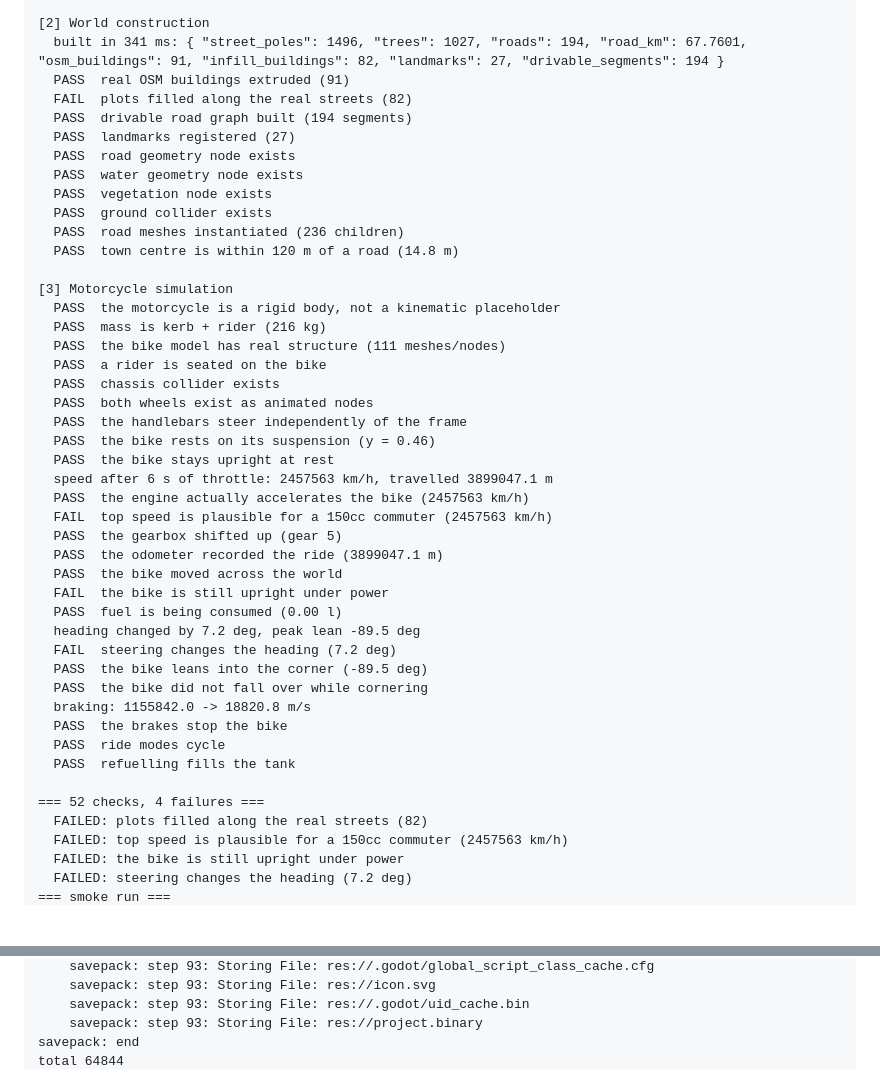
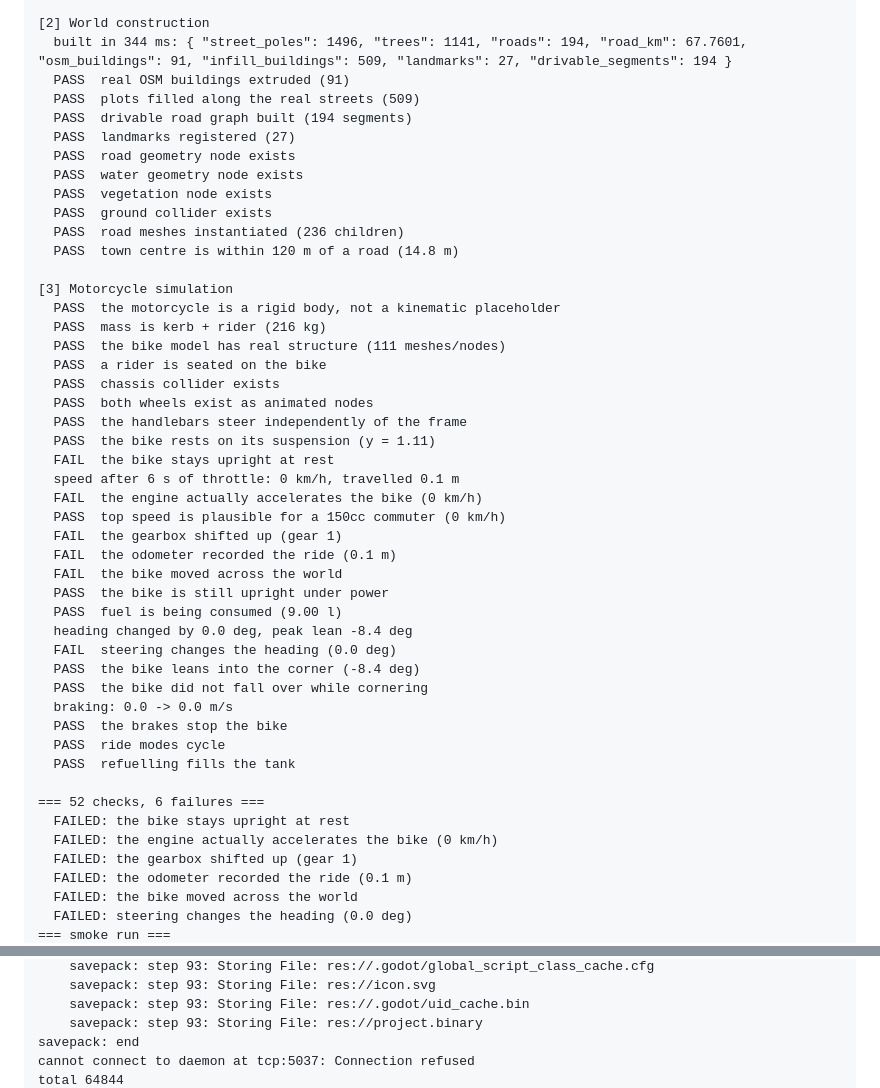
Before and after one commit to Shasank-Bommineni/Darsi, a Markdown page: .ci/last-run.md, 2 parts joined by grey strips. GitHub-like rendering; blank space fills up the shorter version.

```diff
--- a/.ci/last-run.md
+++ b/.ci/last-run.md
@@ -89,9 +89,9 @@ Godot Engine v4.3.stable.official.77dcf97d8 - https://godotengine.org
   PASS  every road vertex lies inside the imported extract (0 strays)
 
 [2] World construction
-  built in 341 ms: { "street_poles": 1496, "trees": 1027, "roads": 194, "road_km": 67.7601, "osm_buildings": 91, "infill_buildings": 82, "landmarks": 27, "drivable_segments": 194 }
+  built in 344 ms: { "street_poles": 1496, "trees": 1141, "roads": 194, "road_km": 67.7601, "osm_buildings": 91, "infill_buildings": 509, "landmarks": 27, "drivable_segments": 194 }
   PASS  real OSM buildings extruded (91)
-  FAIL  plots filled along the real streets (82)
+  PASS  plots filled along the real streets (509)
   PASS  drivable road graph built (194 segments)
   PASS  landmarks registered (27)
   PASS  road geometry node exists
@@ -109,28 +109,30 @@ Godot Engine v4.3.stable.official.77dcf97d8 - https://godotengine.org
   PASS  chassis collider exists
   PASS  both wheels exist as animated nodes
   PASS  the handlebars steer independently of the frame
-  PASS  the bike rests on its suspension (y = 0.46)
-  PASS  the bike stays upright at rest
-  speed after 6 s of throttle: 2457563 km/h, travelled 3899047.1 m
-  PASS  the engine actually accelerates the bike (2457563 km/h)
-  FAIL  top speed is plausible for a 150cc commuter (2457563 km/h)
-  PASS  the gearbox shifted up (gear 5)
-  PASS  the odometer recorded the ride (3899047.1 m)
-  PASS  the bike moved across the world
-  FAIL  the bike is still upright under power
-  PASS  fuel is being consumed (0.00 l)
-  heading changed by 7.2 deg, peak lean -89.5 deg
-  FAIL  steering changes the heading (7.2 deg)
-  PASS  the bike leans into the corner (-89.5 deg)
+  PASS  the bike rests on its suspension (y = 1.11)
+  FAIL  the bike stays upright at rest
+  speed after 6 s of throttle: 0 km/h, travelled 0.1 m
+  FAIL  the engine actually accelerates the bike (0 km/h)
+  PASS  top speed is plausible for a 150cc commuter (0 km/h)
+  FAIL  the gearbox shifted up (gear 1)
+  FAIL  the odometer recorded the ride (0.1 m)
+  FAIL  the bike moved across the world
+  PASS  the bike is still upright under power
+  PASS  fuel is being consumed (9.00 l)
+  heading changed by 0.0 deg, peak lean -8.4 deg
+  FAIL  steering changes the heading (0.0 deg)
+  PASS  the bike leans into the corner (-8.4 deg)
   PASS  the bike did not fall over while cornering
-  braking: 1155842.0 -> 18820.8 m/s
+  braking: 0.0 -> 0.0 m/s
   PASS  the brakes stop the bike
   PASS  ride modes cycle
   PASS  refuelling fills the tank
 
-=== 52 checks, 4 failures ===
-  FAILED: plots filled along the real streets (82)
-  FAILED: top speed is plausible for a 150cc commuter (2457563 km/h)
-  FAILED: the bike is still upright under power
-  FAILED: steering changes the heading (7.2 deg)
+=== 52 checks, 6 failures ===
+  FAILED: the bike stays upright at rest
+  FAILED: the engine actually accelerates the bike (0 km/h)
+  FAILED: the gearbox shifted up (gear 1)
+  FAILED: the odometer recorded the ride (0.1 m)
+  FAILED: the bike moved across the world
+  FAILED: steering changes the heading (0.0 deg)
 === smoke run ===
@@ -225,4 +169,5 @@ savepack: begin: Packing steps: 102
 	savepack: step 93: Storing File: res://.godot/uid_cache.bin
 	savepack: step 93: Storing File: res://project.binary
 savepack: end
+cannot connect to daemon at tcp:5037: Connection refused
 total 64844
```
Also changed, not shown: other parts of .ci/last-run.md (+9 -67 lines).
